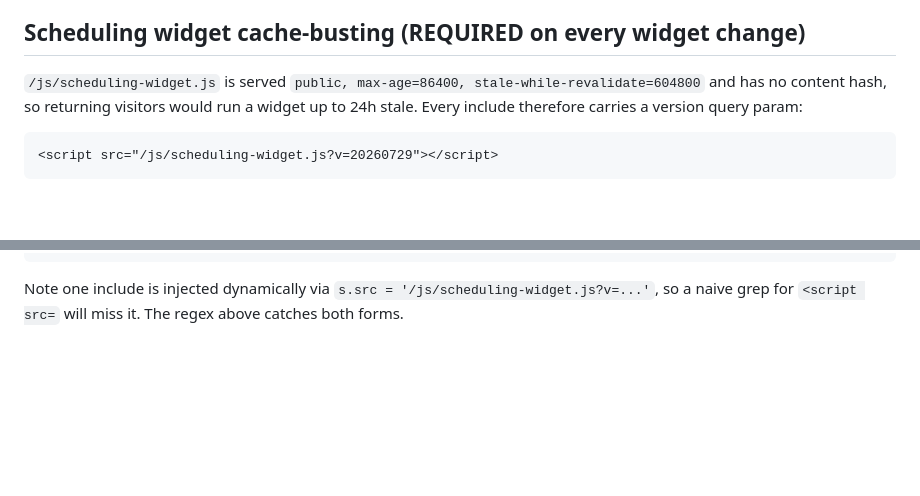
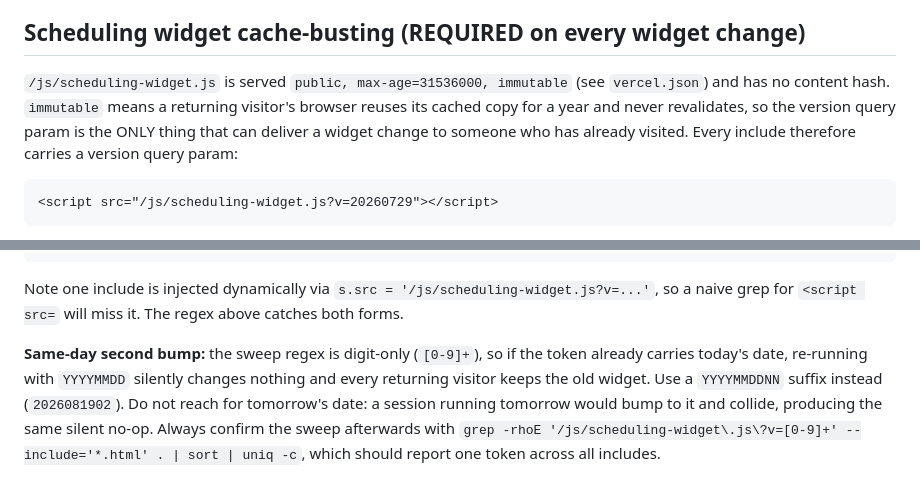
Before and after one commit to jonnymtncitymusic/musicandmastery-website, a Markdown page: CLAUDE.md, 2 parts joined by grey strips. Drawn GitHub-style; blank space fills up the shorter version.

Commit message:
docs: correct the widget cache header and the same-day bump trap
CLAUDE.md documented /js/ as max-age=86400, stale-while-revalidate=604800.
vercel.json has served it max-age=31536000, immutable since 6106551. That
understates the stakes: immutable means the browser never revalidates, so the
?v= token is the only thing that can deliver a widget change to a returning
visitor.

Also records a trap hit today: the documented sweep regex is digit-only, so
re-running it with YYYYMMDD when the token already carries today's date is a
silent no-op that leaves every returning visitor on the old widget.

Co-Authored-By: Claude Opus 5 (1M context) <noreply@anthropic.com>

```diff
--- a/CLAUDE.md
+++ b/CLAUDE.md
@@ -100,8 +100,10 @@ Both M&M and MCMC's index/instructors pages use JotForm `260516786213155`. M&M p
 
 ## Scheduling widget cache-busting (REQUIRED on every widget change)
 
-`/js/scheduling-widget.js` is served `public, max-age=86400, stale-while-revalidate=604800`
-and has no content hash, so returning visitors would run a widget up to 24h stale. Every
+`/js/scheduling-widget.js` is served `public, max-age=31536000, immutable` (see
+`vercel.json`) and has no content hash. `immutable` means a returning visitor's browser
+reuses its cached copy for a year and never revalidates, so the version query param is the
+ONLY thing that can deliver a widget change to someone who has already visited. Every
 include therefore carries a version query param:
 
     <script src="/js/scheduling-widget.js?v=20260729"></script>
@@ -122,3 +124,11 @@ has a neutral branch. Bump with a sweep, not by hand:
 
 Note one include is injected dynamically via `s.src = '/js/scheduling-widget.js?v=...'`, so a
 naive grep for `<script src=` will miss it. The regex above catches both forms.
+
+**Same-day second bump:** the sweep regex is digit-only (`[0-9]+`), so if the token already
+carries today's date, re-running with `YYYYMMDD` silently changes nothing and every returning
+visitor keeps the old widget. Use a `YYYYMMDDNN` suffix instead (`2026081902`). Do not reach for
+tomorrow's date: a session running tomorrow would bump to it and collide, producing the same
+silent no-op. Always confirm the sweep afterwards with
+`grep -rhoE '/js/scheduling-widget\.js\?v=[0-9]+' --include='*.html' . | sort | uniq -c`,
+which should report one token across all includes.
```
